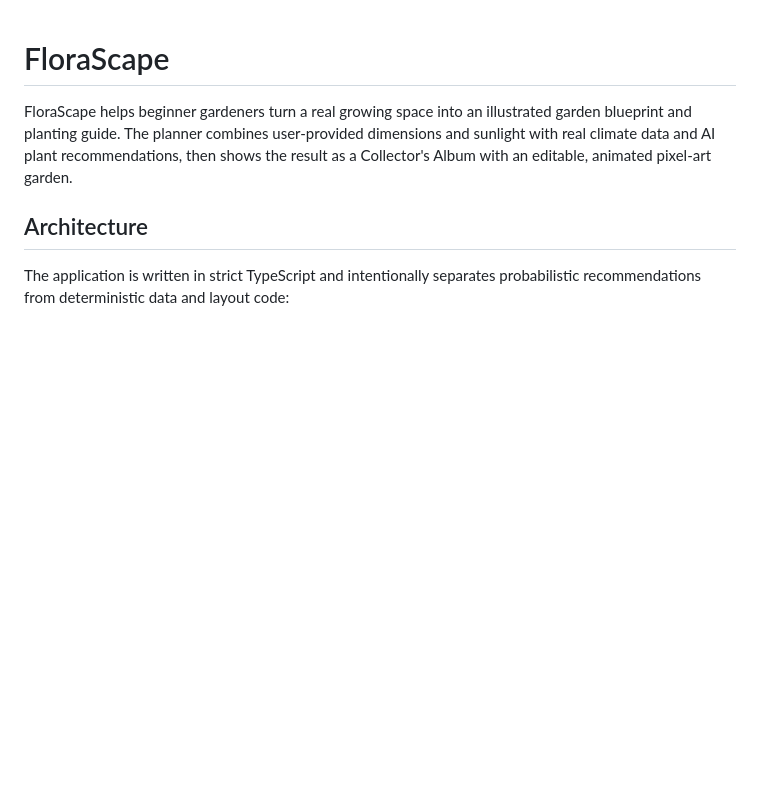
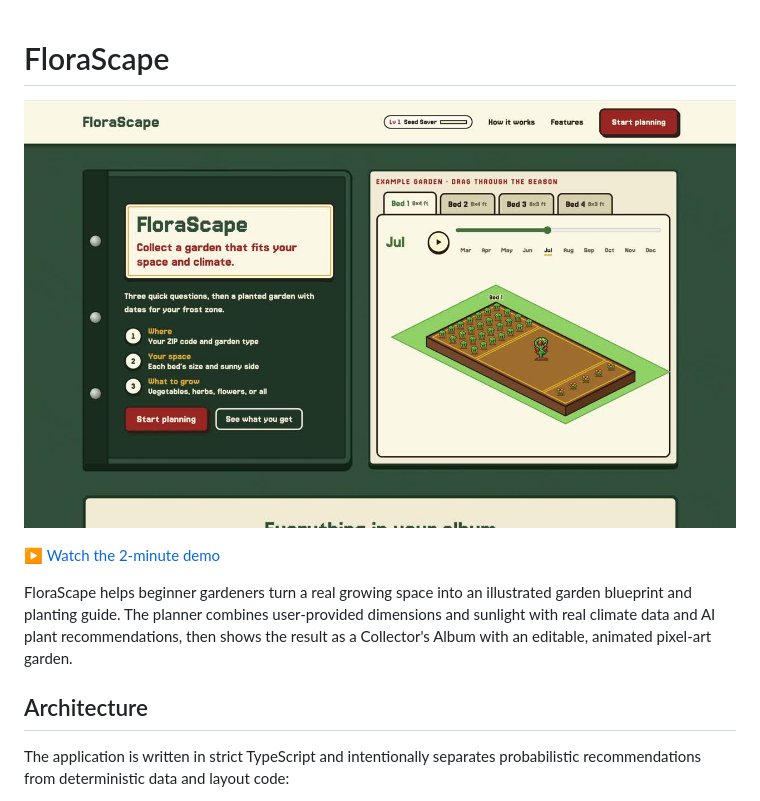
Before and after one commit to alisabondar/florascape, a Markdown page: README.md, the part around the change. Drawn GitHub-style; pictures changed too: docs/florascape-demo-poster.jpg (added); blank space fills up the shorter version.

Commit message:
docs: add demo video to top of README
Co-Authored-By: Claude Opus 5.5 <noreply@anthropic.com>

```diff
--- a/README.md
+++ b/README.md
@@ -1,4 +1,8 @@
 # FloraScape
+
+[![FloraScape demo — click to watch](docs/florascape-demo-poster.jpg)](docs/florascape-demo.mp4)
+
+▶️ [Watch the 2-minute demo](docs/florascape-demo.mp4)
 
 FloraScape helps beginner gardeners turn a real growing space into an illustrated garden blueprint and planting guide. The planner combines user-provided dimensions and sunlight with real climate data and AI plant recommendations, then shows the result as a Collector's Album with an editable, animated pixel-art garden.
 
```
Also changed, not shown: 1 other file.
